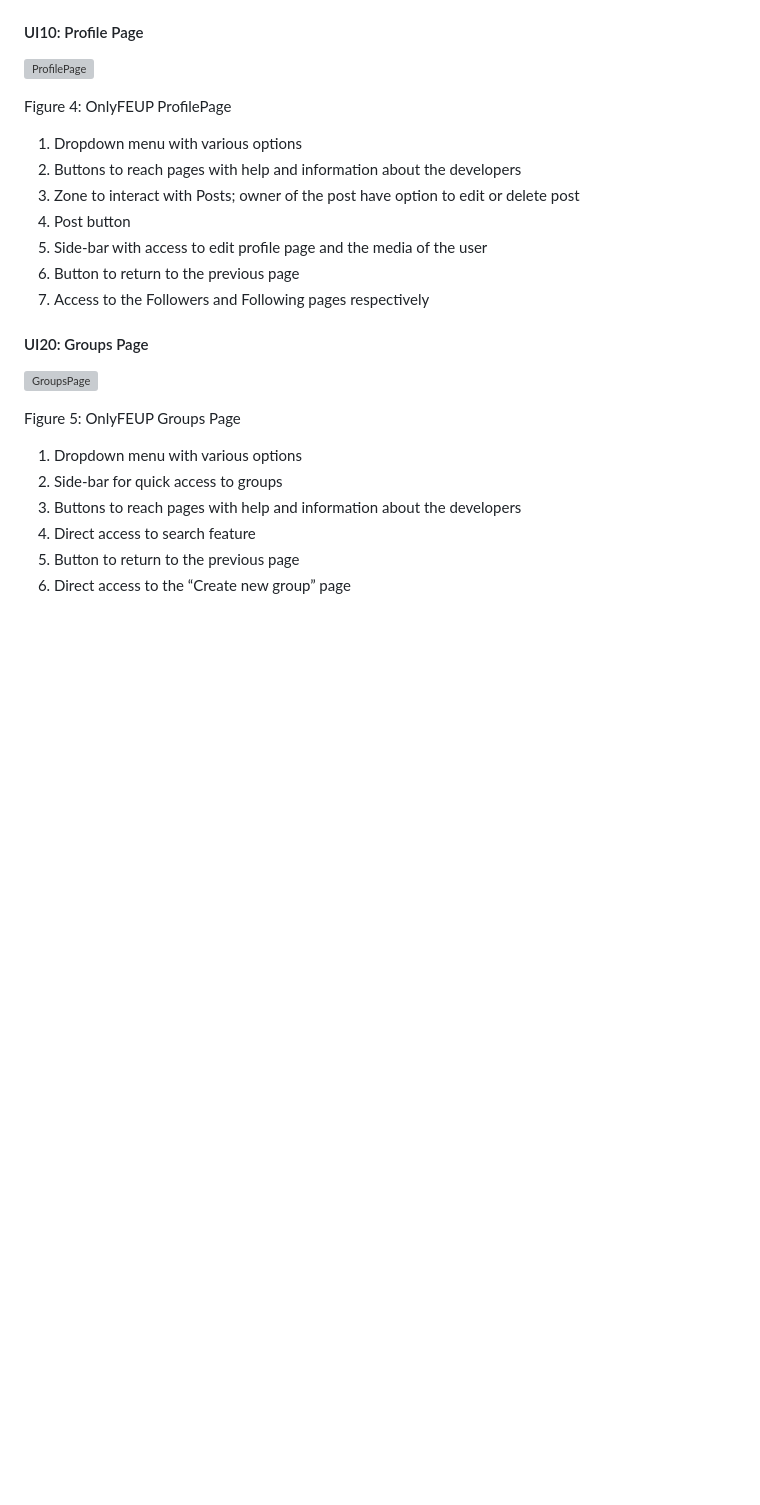
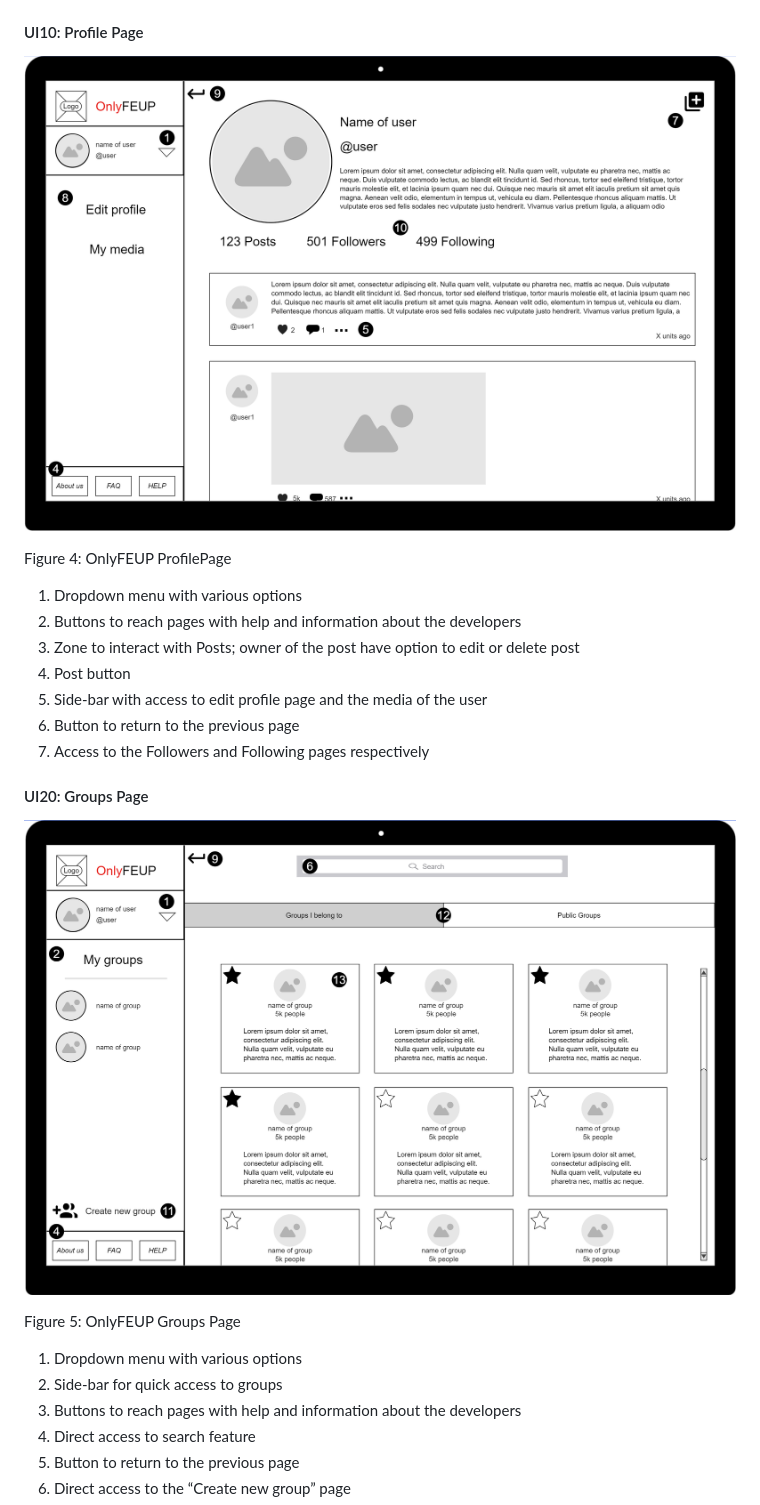
Before and after one commit to Fabio-A-Sa/Y3S1-LabDBWeb, a Markdown page: Project/Wiki/er.md, the part around the change printed below. Rendered like a GitHub page; pictures changed too: Images/OnlyFEUPGroupsPage.png (added), Images/OnlyFEUPProfilePage.png (added); blank space fills up the shorter version; grey boxes are pictures that could not be loaded.

```diff
--- a/Project/Wiki/er.md
+++ b/Project/Wiki/er.md
@@ -1284,7 +1283,7 @@ Figure 3: OnlyFEUP HomePage
 
 #### UI10: Profile Page
 
-![ProfilePage](uploads/74b805b5c53bd3538533ec5768954ee8/ProfilePage.png)
+![ProfilePage](../../Images/OnlyFEUPProfilePage.png)
 
 Figure 4: OnlyFEUP ProfilePage
 
@@ -1298,7 +1297,7 @@ Figure 4: OnlyFEUP ProfilePage
 
 #### UI20: Groups Page
 
-![GroupsPage](uploads/77ce073ccd32ef8fdfd6698e00f54944/GroupsPage.png)
+![GroupsPage](../../Images/OnlyFEUPGroupsPage.png)
 
 Figure 5: OnlyFEUP Groups Page
 
```
Also changed, not shown: other parts of Project/Wiki/er.md (+3 -4 lines), Images/OnlyFEUPActors.png (added), Images/OnlyFEUPHomePage.png (added), Images/OnlyFEUPSitemap.png (added), 1 other file.
